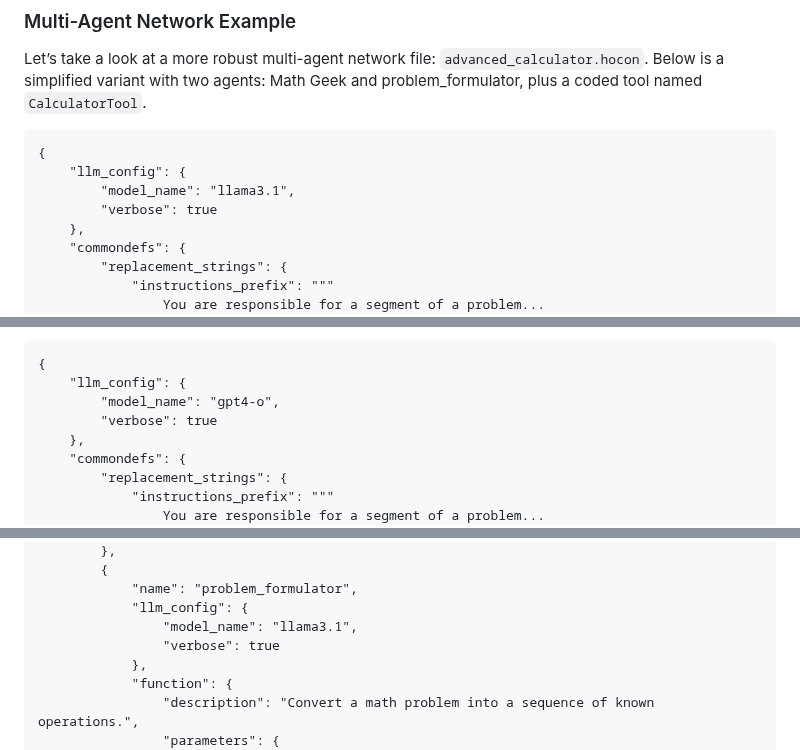
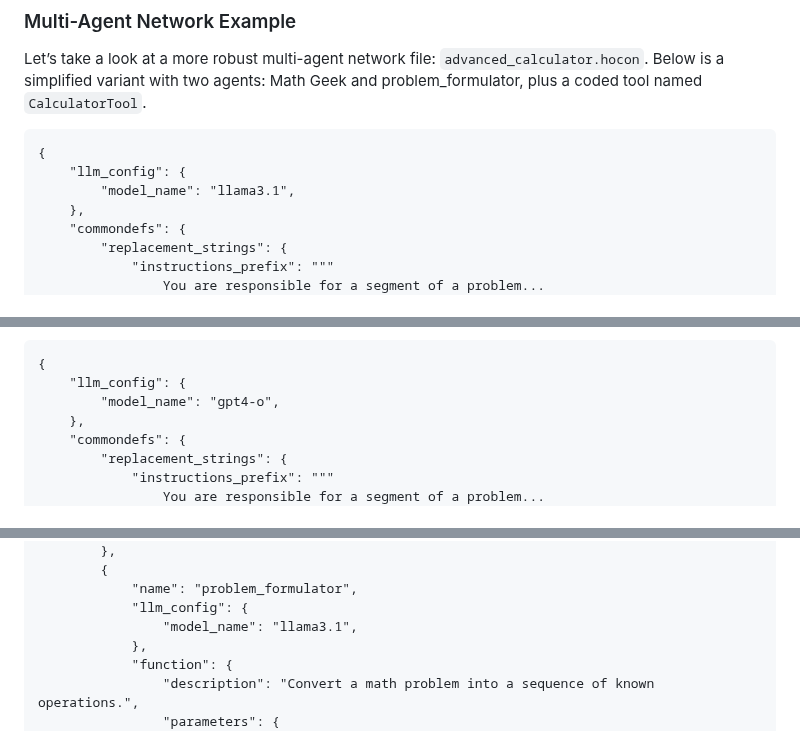
Before and after one commit to smoolya17ai/neuro-san-studio, a Markdown page: docs/tutorial.md, 3 parts joined by grey strips. GitHub-like rendering.

```diff
--- a/docs/tutorial.md
+++ b/docs/tutorial.md
@@ -204,7 +203,6 @@ Let’s take a look at a more robust multi-agent network file: `advanced_calcula
 {
     "llm_config": {
         "model_name": "llama3.1",
-        "verbose": true
     },
     "commondefs": {
         "replacement_strings": {
@@ -297,7 +295,6 @@ LLM configurations is a way to tell the agents whcih LLM (Large Language Model)
 {
     "llm_config": {
         "model_name": "gpt4-o",
-        "verbose": true
     },
     "commondefs": {
         "replacement_strings": {
@@ -331,7 +328,6 @@ LLM configurations is a way to tell the agents whcih LLM (Large Language Model)
             "name": "problem_formulator",
             "llm_config": {
                 "model_name": "llama3.1",
-                "verbose": true
             },
             "function": {
                 "description": "Convert a math problem into a sequence of known operations.",
```
Also changed, not shown: other parts of docs/tutorial.md (+2 -5 lines).
